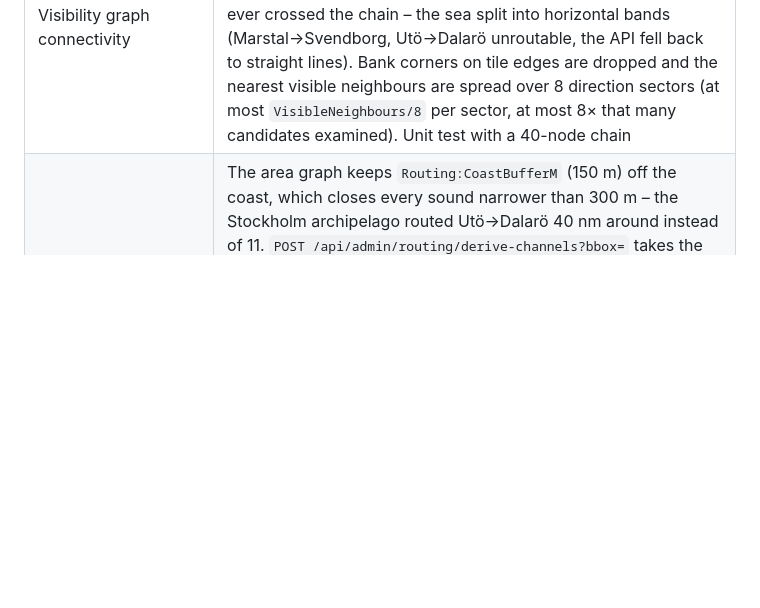
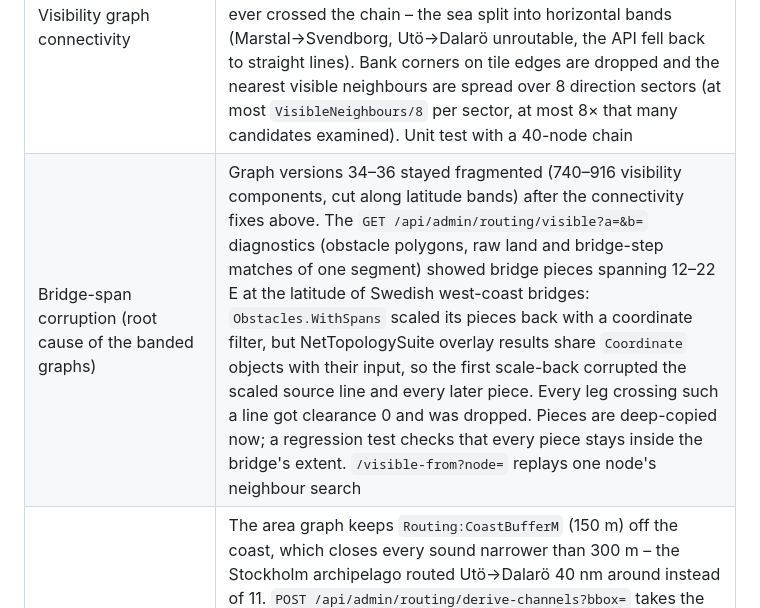
Before and after one commit to daniel-kuon/SMS, a Markdown page: docs/13-v2-implementation-status.md, the part around the change. Drawn GitHub-style; blank space fills up the shorter version.

Commit message:
docs/13: bridge-span coordinate sharing as the root cause of the banded graphs
Co-Authored-By: Claude Fable 5.1 <noreply@anthropic.com>

```diff
--- a/docs/13-v2-implementation-status.md
+++ b/docs/13-v2-implementation-status.md
@@ -97,6 +97,7 @@ No feature code talks to a third party directly; every provider sits behind one
 | Bridges with charted spans | OSM has a long bridge (Great Belt, Fehmarnsund, Øresund) as a way with one clearance and its navigation spans as `seamark:type=bridge` nodes with their own clearance (Østbroen 65 m, Vestbroen 18 m × 70 m wide). `Obstacles.WithSpans` replaces such a line by the windows (± 500 m) around the span points within 250 m of it – the span's clearance – and the remainder with clearance 0: edges crossing the remainder are dropped from the graph, the span points become visibility anchors so legs run through them, and the smoother keeps the impassable parts as obstacles for every ship (the low spans for ships above their clearance). The audit reports a leg crossing a bridge outside its span ("bridge"). Lines without charted spans keep their single clearance |
 | Inland water bodies | The coastline-based land polygons count every lake as land (IJsselmeer, Markermeer, Randmeren, Mälaren, Schweriner See). `POST /api/admin/routing/import-water?bbox=` fetches `natural=water` lakes/reservoirs/lagoons (ways with a perimeter above 3 km, all multipolygon relations) from Overpass, stitches the member ways into rings with islands as holes, keeps areas ≥ 0.5 km² as derived `Water` corrections, and the graph build subtracts them from the land tiles they touch. Region extended south to 52 N for the IJsselmeer and the Randmeren (Zeewolde). Not yet in the PBF import (relations need assembling there) |
 | Visibility graph connectivity | Graph version 34 (52–60 N) fell into 740 visibility components: the charted depth areas come per z12 tile, their polygons have corners along every tile edge, and a node on such a dense chain filled all 24 nearest-visible slots with chain neighbours, so no leg ever crossed the chain – the sea split into horizontal bands (Marstal→Svendborg, Utö→Dalarö unroutable, the API fell back to straight lines). Bank corners on tile edges are dropped and the nearest visible neighbours are spread over 8 direction sectors (at most `VisibleNeighbours/8` per sector, at most 8× that many candidates examined). Unit test with a 40-node chain |
+| Bridge-span corruption (root cause of the banded graphs) | Graph versions 34–36 stayed fragmented (740–916 visibility components, cut along latitude bands) after the connectivity fixes above. The `GET /api/admin/routing/visible?a=&b=` diagnostics (obstacle polygons, raw land and bridge-step matches of one segment) showed bridge pieces spanning 12–22 E at the latitude of Swedish west-coast bridges: `Obstacles.WithSpans` scaled its pieces back with a coordinate filter, but NetTopologySuite overlay results share `Coordinate` objects with their input, so the first scale-back corrupted the scaled source line and every later piece. Every leg crossing such a line got clearance 0 and was dropped. Pieces are deep-copied now; a regression test checks that every piece stays inside the bridge's extent. `/visible-from?node=` replays one node's neighbour search |
 | Narrow channels | The area graph keeps `Routing:CoastBufferM` (150 m) off the coast, which closes every sound narrower than 300 m – the Stockholm archipelago routed Utö→Dalarö 40 nm around instead of 11. `POST /api/admin/routing/derive-channels?bbox=` takes the land of the active graph, computes the water inside the coast buffer that lies more than 100 m from any open water (the fringe along an open shore never qualifies), skeletonises each piece (Voronoi diagram of the shoreline densified every 15 m, edges with ≥ 20 m clearance), extends the skeleton leaves to the open water and stores the merged lines as derived passages ("Enge (abgeleitet, x sm)"). The build hooks them into the visibility graph like buoy-chain fairways (ends anchored, junction vertices shared). Chunk borders can leave a channel in two pieces joined by the nearest-node link only; derive with 0.5° chunks |
 | Chunked waterway import | The replacement of derived corrections is bounded by the queried bbox (`import-waterways?bbox=`), not by the envelope of the parsed ways: a river fetched by one 2° chunk stretched that envelope over the neighbouring chunks and deleted their passages and Sperrgebiete again. Region-wide runs therefore go chunk by chunk without losses; the Seascape depth import fetches 8 tiles at a time (whole region ≈ 8 min instead of hours) |
 | Routing audit | `POST /api/admin/routing/audit?sample=150&maxNm=40&neighbours=3[&draft=]` routes every sampled harbour to its nearest neighbours and checks each route: no leg over land or through a Block beyond the harbour approach, no leg through water charted below draft + margin unless on a passage, and where a buoy chain ends within 2 km of the destination the last 4 km must run ≥ 50 % inside it. The report lists counts per check and findings with a position; the user's sample cases (Marstal, Svendborg, Wendtorf) are instances of these rules, the audit finds the rest systematically |
```
